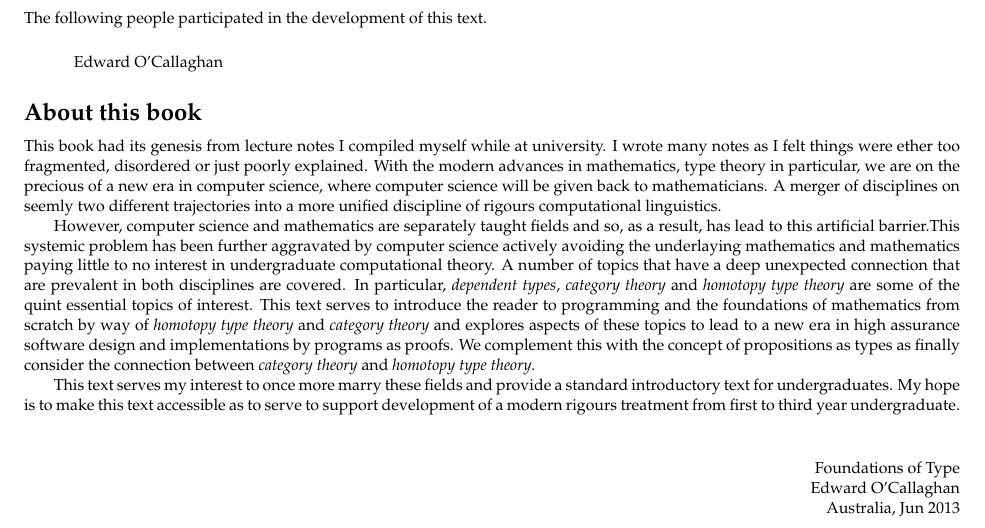
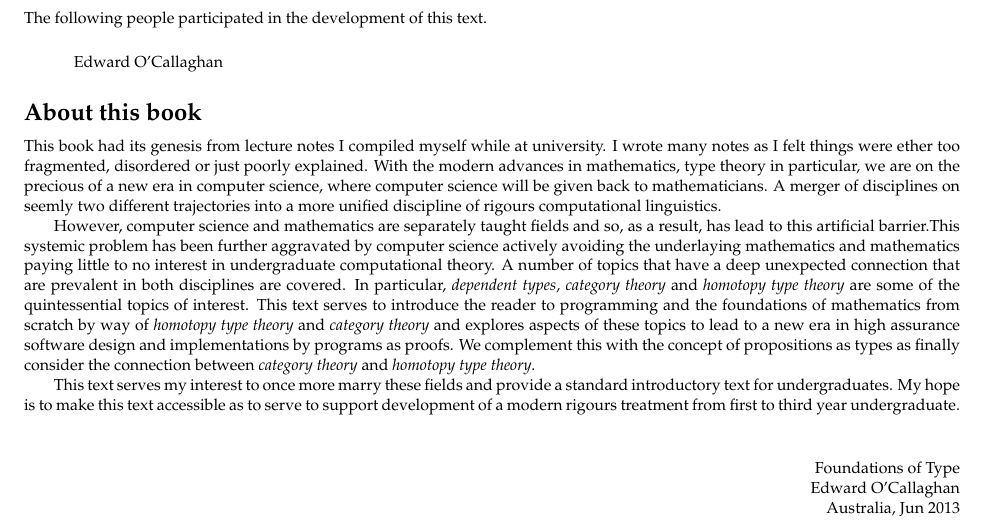
Before and after one commit to victoredwardocallaghan/book, a LaTeX book (tex/book.tex, which reads tex/preface.tex): part of page 3 of 43, cut so that both start at the same text. Compiled offline with pdfLaTeX.

Commit message:
Fix typo picked up by Jilarra Sonter - thanks.

```diff
--- a/tex/preface.tex
+++ b/tex/preface.tex
@@ -36,7 +36,7 @@ mathematics and mathematics paying little to no interest in undergraduate
 computational theory. A number of topics that have a deep unexpected connection
 that are prevalent in both disciplines are covered. In particular,
 \emph{dependent types}, \emph{category theory} and \emph{homotopy type theory}
-are some of the quint essential topics of interest. This text serves to
+are some of the quintessential topics of interest. This text serves to
 introduce the reader to programming and the foundations of mathematics from
 scratch by way of \emph{homotopy type theory} and \emph{category theory} and
 explores aspects of these topics to lead to a new era in high assurance
```
Also changed, not shown: pdf/book.pdf.
